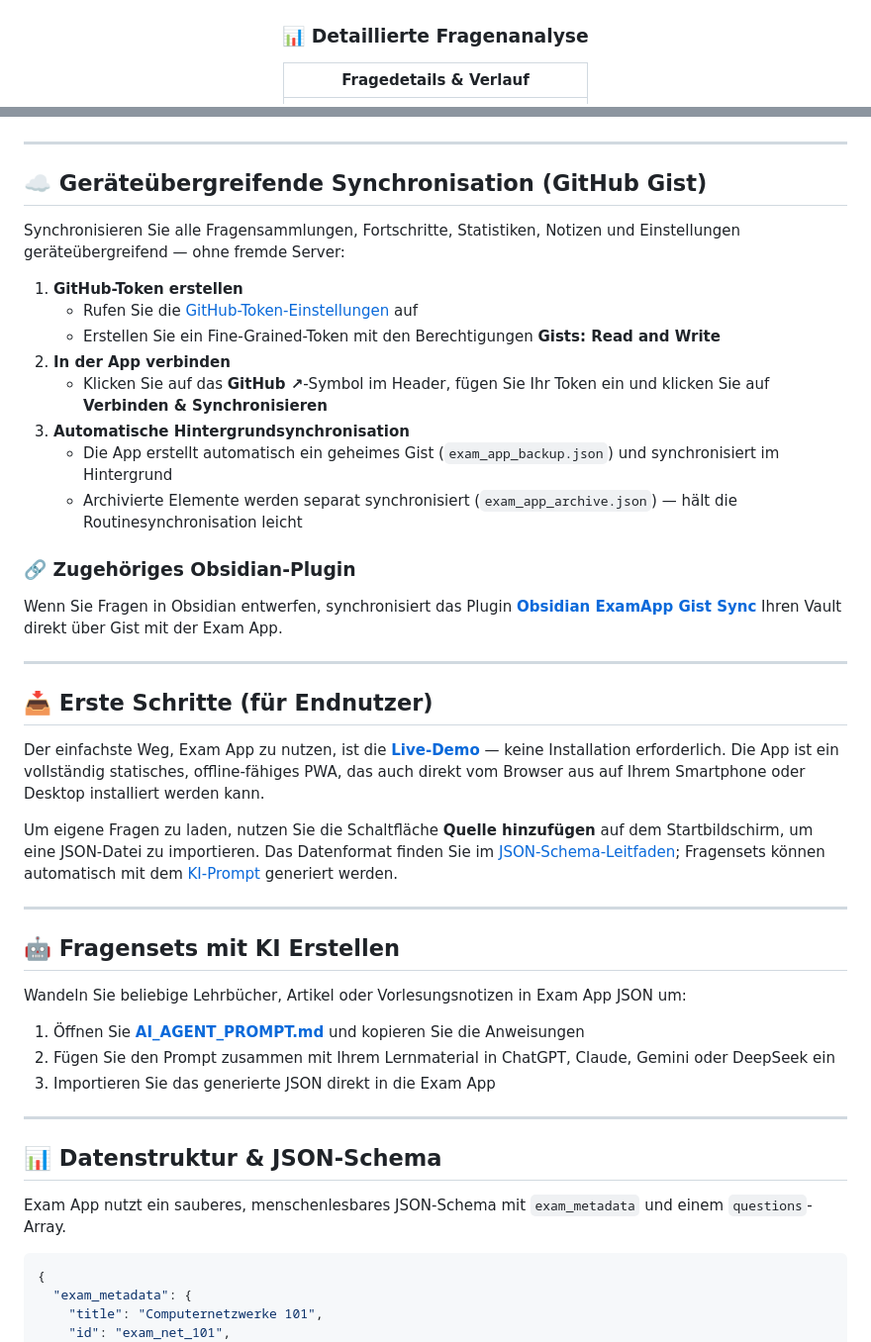
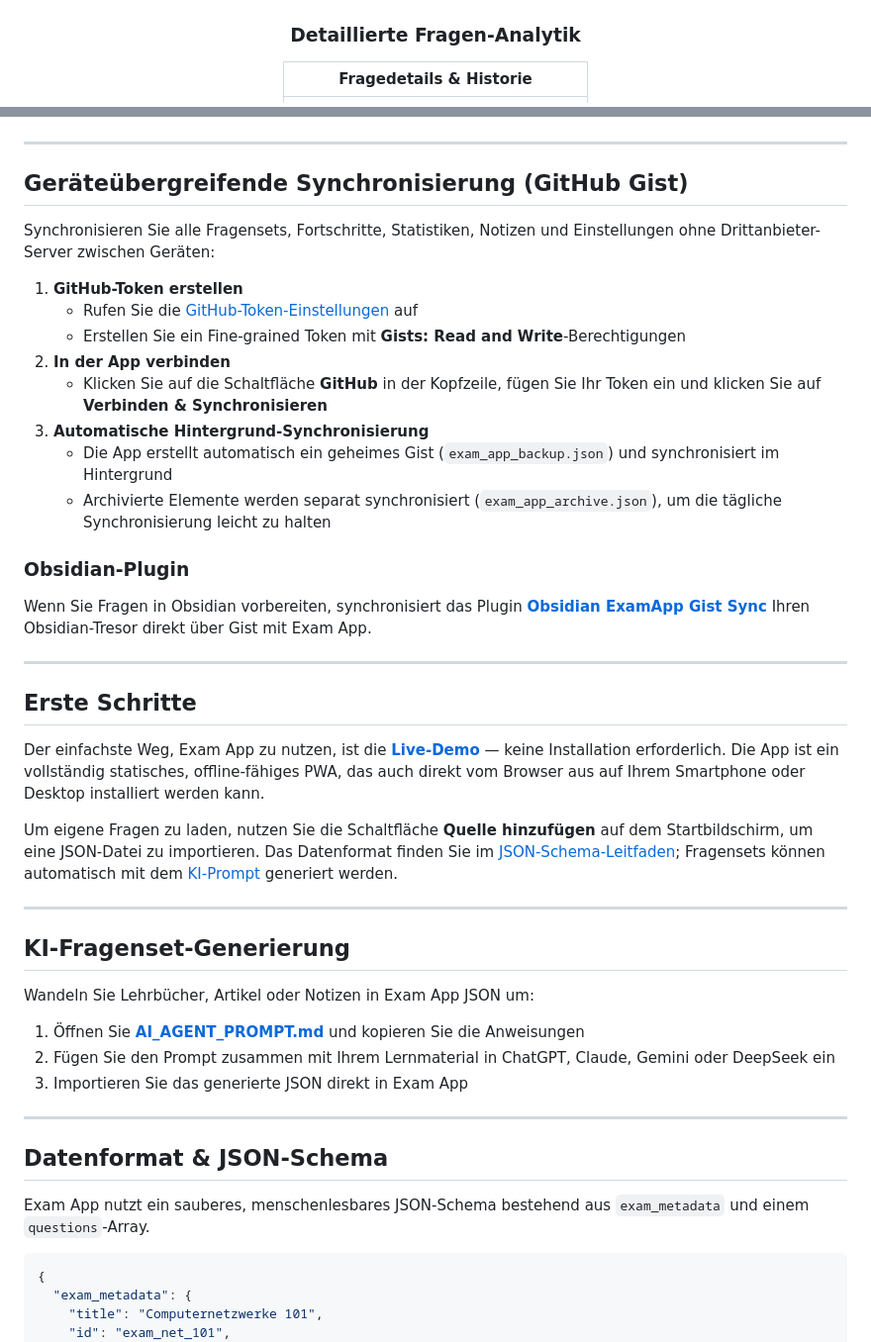
Before and after one commit to tafirnat/exam-app, a Markdown page: README.de.md, 2 parts joined by grey strips. Shown at 99% size. Rendered like a GitHub page.

````diff
--- a/README.de.md
+++ b/README.de.md
@@ -123,9 +123,9 @@ Keine Drittanbieter-Tracking-Server oder zentrale Datenbanken. Kein Account-Zwan
 | :---: | :---: |
 | ![Saved Sources](./docs/screenshots/saved-sources.png) | ![Sidebar Menu](./docs/screenshots/sidebar-menu.png) |
 
-### 📊 Detaillierte Fragenanalyse
+### Detaillierte Fragen-Analytik
 
-| Fragedetails & Verlauf |
+| Fragedetails & Historie |
 | :---: |
 | ![Question Details](./docs/screenshots/question-details.png) |
 
@@ -133,26 +133,26 @@ Keine Drittanbieter-Tracking-Server oder zentrale Datenbanken. Kein Account-Zwan
 
 ---
 
-## ☁️ Geräteübergreifende Synchronisation (GitHub Gist)
+## Geräteübergreifende Synchronisierung (GitHub Gist)
 
-Synchronisieren Sie alle Fragensammlungen, Fortschritte, Statistiken, Notizen und Einstellungen geräteübergreifend — ohne fremde Server:
+Synchronisieren Sie alle Fragensets, Fortschritte, Statistiken, Notizen und Einstellungen ohne Drittanbieter-Server zwischen Geräten:
 
 1. **GitHub-Token erstellen**
    - Rufen Sie die [GitHub-Token-Einstellungen](https://github.com/settings/tokens?type=beta) auf
-   - Erstellen Sie ein Fine-Grained-Token mit den Berechtigungen **Gists: Read and Write**
+   - Erstellen Sie ein Fine-grained Token mit **Gists: Read and Write**-Berechtigungen
 2. **In der App verbinden**
-   - Klicken Sie auf das **GitHub ↗**-Symbol im Header, fügen Sie Ihr Token ein und klicken Sie auf **Verbinden & Synchronisieren**
-3. **Automatische Hintergrundsynchronisation**
+   - Klicken Sie auf die Schaltfläche **GitHub** in der Kopfzeile, fügen Sie Ihr Token ein und klicken Sie auf **Verbinden & Synchronisieren**
+3. **Automatische Hintergrund-Synchronisierung**
    - Die App erstellt automatisch ein geheimes Gist (`exam_app_backup.json`) und synchronisiert im Hintergrund
-   - Archivierte Elemente werden separat synchronisiert (`exam_app_archive.json`) — hält die Routinesynchronisation leicht
+   - Archivierte Elemente werden separat synchronisiert (`exam_app_archive.json`), um die tägliche Synchronisierung leicht zu halten
 
-### 🔗 Zugehöriges Obsidian-Plugin
+### Obsidian-Plugin
 
-Wenn Sie Fragen in Obsidian entwerfen, synchronisiert das Plugin **[Obsidian ExamApp Gist Sync](https://github.com/tafirnat/Obsidian-ExamApp-Sync)** Ihren Vault direkt über Gist mit der Exam App.
+Wenn Sie Fragen in Obsidian vorbereiten, synchronisiert das Plugin **[Obsidian ExamApp Gist Sync](https://github.com/tafirnat/Obsidian-ExamApp-Sync)** Ihren Obsidian-Tresor direkt über Gist mit Exam App.
 
 ---
 
-## 📥 Erste Schritte (für Endnutzer)
+## Erste Schritte
 
 Der einfachste Weg, Exam App zu nutzen, ist die **<a href="https://exam.rifatarslan.dev/" target="_blank" rel="noopener noreferrer">Live-Demo</a>** — keine Installation erforderlich. Die App ist ein vollständig statisches, offline-fähiges PWA, das auch direkt vom Browser aus auf Ihrem Smartphone oder Desktop installiert werden kann.
 
@@ -160,19 +160,19 @@ Um eigene Fragen zu laden, nutzen Sie die Schaltfläche **Quelle hinzufügen** a
 
 ---
 
-## 🤖 Fragensets mit KI Erstellen
+## KI-Fragenset-Generierung
 
-Wandeln Sie beliebige Lehrbücher, Artikel oder Vorlesungsnotizen in Exam App JSON um:
+Wandeln Sie Lehrbücher, Artikel oder Notizen in Exam App JSON um:
 
 1. Öffnen Sie **[AI_AGENT_PROMPT.md](./AI_AGENT_PROMPT.md)** und kopieren Sie die Anweisungen
 2. Fügen Sie den Prompt zusammen mit Ihrem Lernmaterial in ChatGPT, Claude, Gemini oder DeepSeek ein
-3. Importieren Sie das generierte JSON direkt in die Exam App
+3. Importieren Sie das generierte JSON direkt in Exam App
 
 ---
 
-## 📊 Datenstruktur & JSON-Schema
+## Datenformat & JSON-Schema
 
-Exam App nutzt ein sauberes, menschenlesbares JSON-Schema mit `exam_metadata` und einem `questions`-Array.
+Exam App nutzt ein sauberes, menschenlesbares JSON-Schema bestehend aus `exam_metadata` und einem `questions`-Array.
 
 ```json
 {
````
Also changed, not shown: other parts of README.de.md (+53 -53 lines), README.md (+73 -73 lines), README.tr.md (+48 -48 lines).
